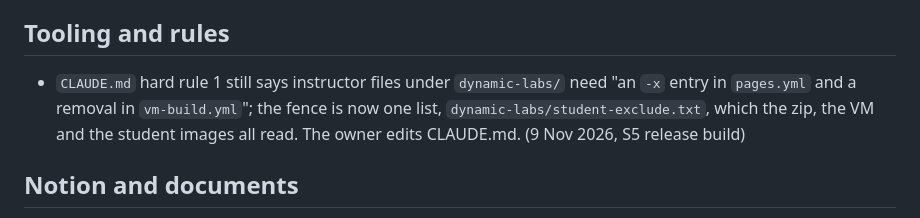
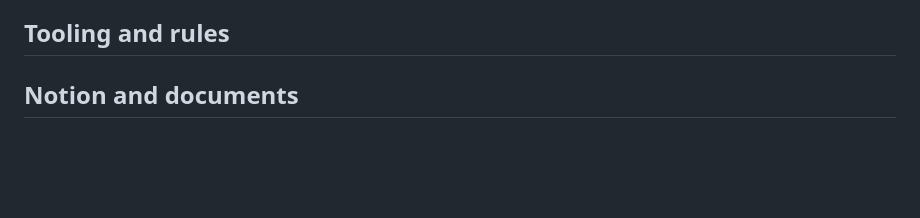
Before and after one commit to astevegreen/blockchain-technology-course, a Markdown page: docs/follow-ups.md, the part around the change. GitHub-like rendering; blank space fills up the shorter version.

```diff
--- a/docs/follow-ups.md
+++ b/docs/follow-ups.md
@@ -50,9 +50,6 @@ slide index), which is never listed here.
   launcher S7 student guide)
 
 ## Tooling and rules
-- `CLAUDE.md` hard rule 1 still says instructor files under `dynamic-labs/` need "an `-x` entry in `pages.yml` and a
-  removal in `vm-build.yml`"; the fence is now one list, `dynamic-labs/student-exclude.txt`, which the zip, the VM and
-  the student images all read. The owner edits CLAUDE.md. (9 Nov 2026, S5 release build)
 
 ## Notion and documents
 
```
Also changed, not shown: CLAUDE.md (+2 -2 lines).
